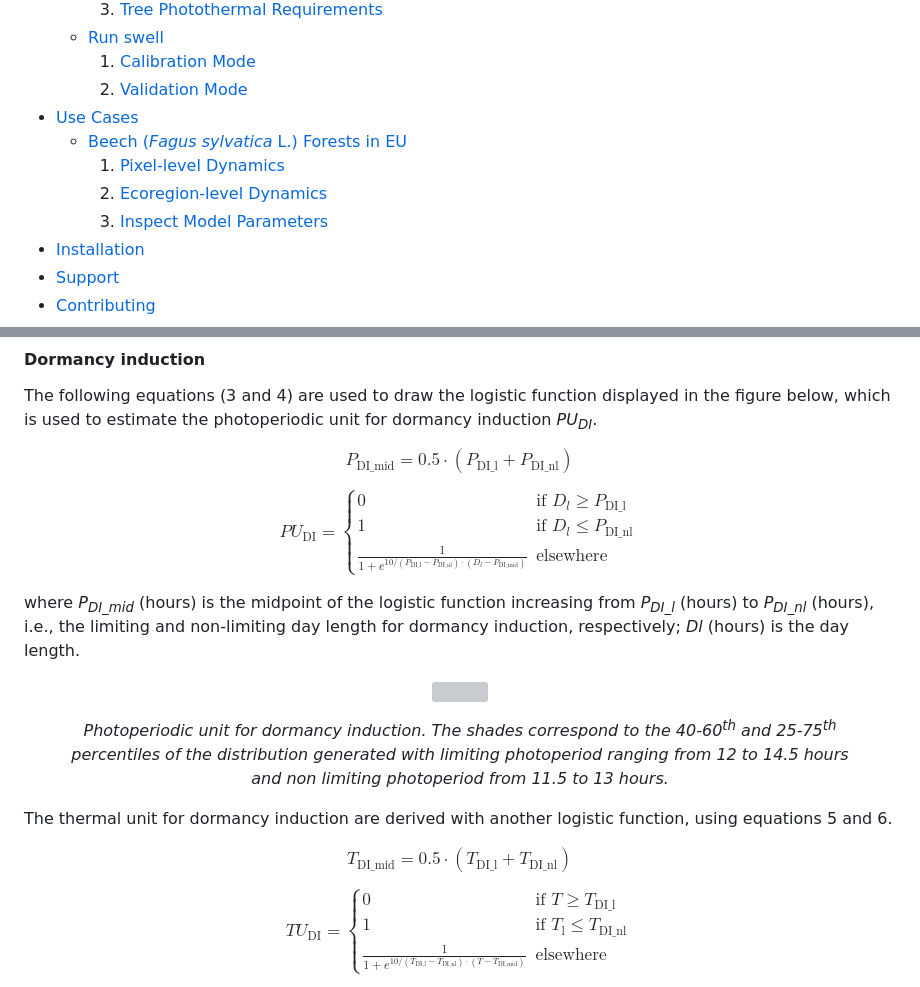
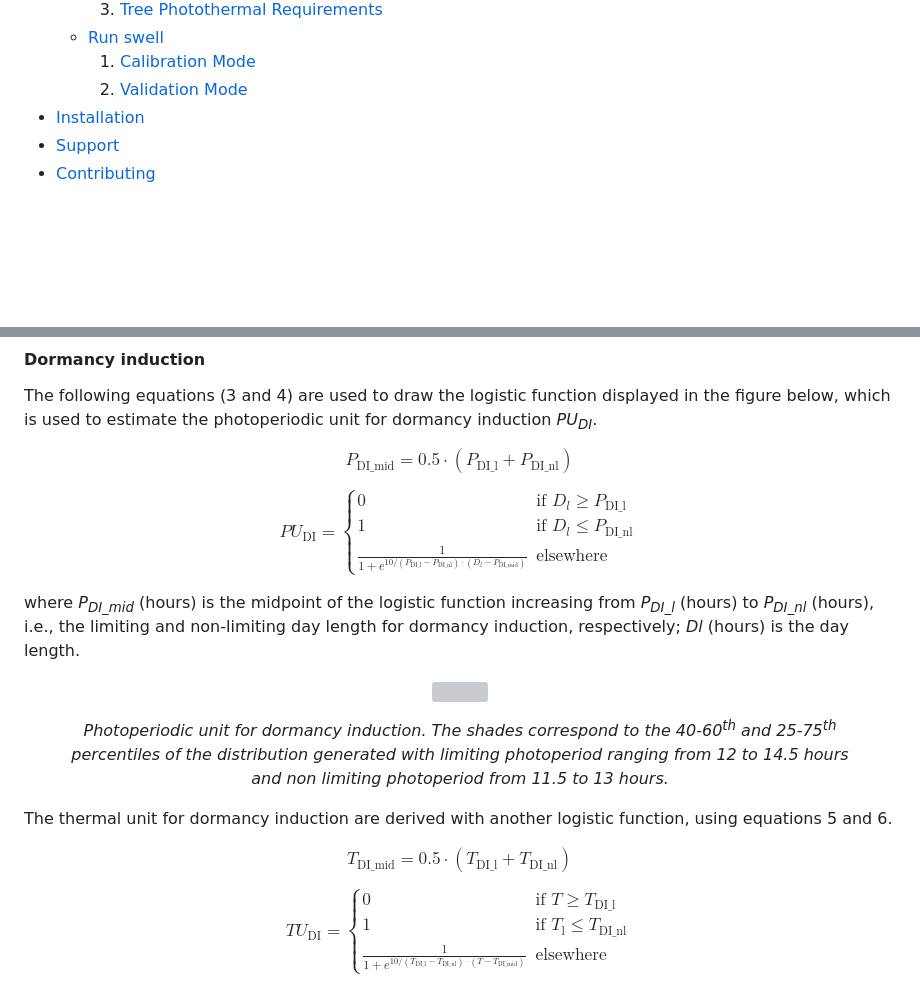
Before and after one commit to GeoModelLab/SWELL, a Markdown page: README.md, 2 parts joined by grey strips. Drawn GitHub-style; blank space fills up the shorter version; grey boxes are pictures that could not be loaded.

```diff
--- a/README.md
+++ b/README.md
@@ -21,11 +21,6 @@
   - [Run swell](#run-swell)
     1. [Calibration Mode](#calibration-mode)
     2. [Validation Mode](#validation-mode)
-- [Use Cases](#use-cases)
-  - [Beech (_Fagus sylvatica_ L.) Forests in EU](#beech-fagus-sylvatica-l-forests-in-eu)
-    1. [Pixel-level Dynamics](#pixel-level-dynamics)
-    2. [Ecoregion-level Dynamics](#ecoregion-level-dynamics)
-    3. [Inspect Model Parameters](#inspect-model-parameters)
 - [Installation](#installation)
 - [Support](#support)
 - [Contributing](#contributing)
@@ -78,17 +73,17 @@ The [Dormancy induction](#dormancy-induction) is stimulated by short and cold da
 The following equations (3 and 4) are used to draw the logistic function displayed in the figure below, which is used to estimate the photoperiodic unit for dormancy induction _PU<sub>DI</sub>_.
 
 $$
-P_{\text{DI\_mid}} = 0.5 \cdot (P_{\text{DI\_l}} + P_{\text{DI\_nl}}) \tag{3}
+P_{\mathrm{DI\_mid}} = 0.5 \cdot (P_{\mathrm{DI\_l}} + P_{\mathrm{DI\_nl}}) \tag{3}
 $$
 
-
 $$
-PU_{\text{DI}} = \begin{cases}
-  0 & \text{if } D_l \geq P_{\text{DI\_l}} \\
-  1 & \text{if } D_l \leq P_{\text{DI\_nl}} \\
-  \frac{1}{1 + e^{10/(P_{\text{DI\_l}} - P_{\text{DI\_nl}}) \cdot (D_l - P_{\text{DI\_mid}})}} & \text{elsewhere}
+PU_{\mathrm{DI}} = \begin{cases}
+  0 & \text{if } D_l \geq P_{\mathrm{DI\_l}} \\
+  1 & \text{if } D_l \leq P_{\mathrm{DI\_nl}} \\
+  \frac{1}{1 + e^{10/(P_{\mathrm{DI\_l}} - P_{\mathrm{DI\_nl}}) \cdot (D_l - P_{\mathrm{DI\_mid}})}} & \text{elsewhere}
 \end{cases} \tag{4}
 $$
+
 
 
 where _P<sub>DI\_mid</sub>_ (hours) is the midpoint of the logistic function increasing from _P<sub>DI\_l</sub>_ (hours) to _P<sub>DI\_nl</sub>_ (hours), i.e., the limiting and non-limiting day length for dormancy induction, respectively; _Dl_ (hours) is the day length.
@@ -104,7 +99,7 @@ where _P<sub>DI\_mid</sub>_ (hours) is the midpoint of the logistic function inc
 The thermal unit for dormancy induction are derived with another logistic function, using equations 5 and 6.
 
 $$
-T_{\text{DI\_mid}} = 0.5 \cdot (T_{\text{DI\_l}} + T_{\text{DI\_nl}}) \tag{5}
+T_{\mathrm{DI\_mid}} = 0.5 \cdot (T_{\mathrm{DI\_l}} + T_{\mathrm{DI\_nl}}) \tag{5}
 $$
 
 $$
```
